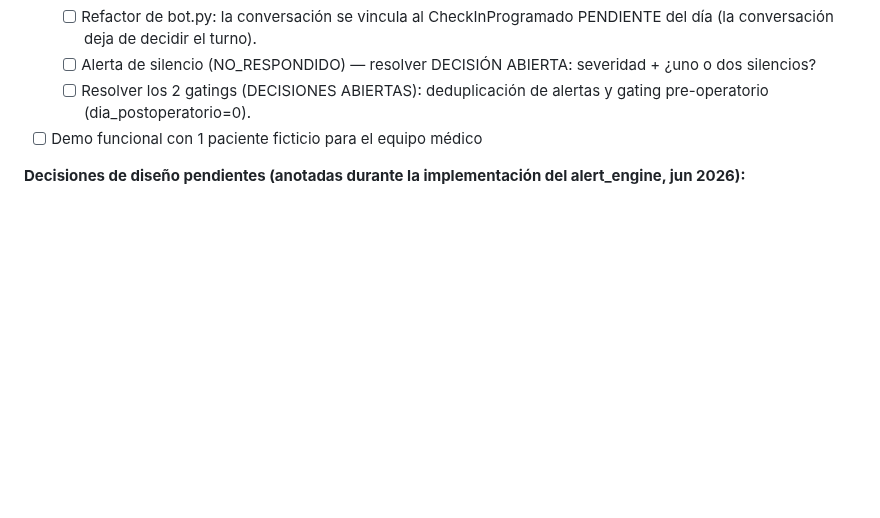
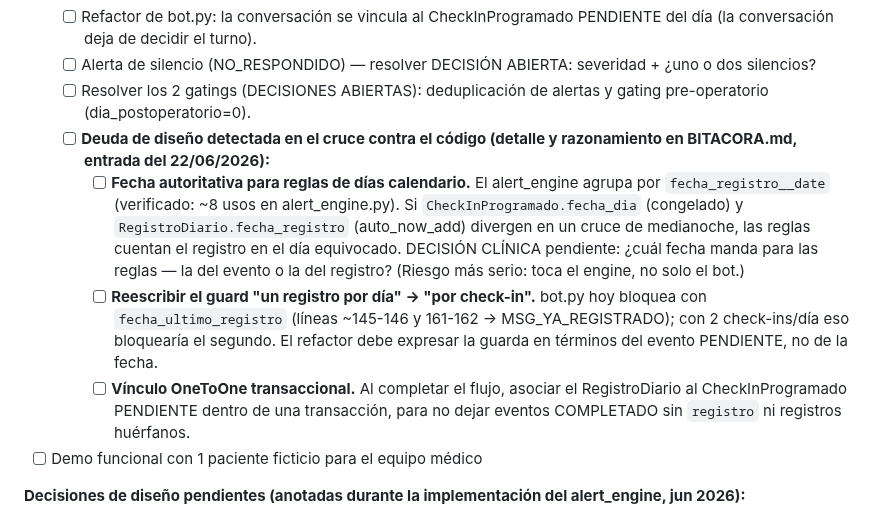
Before and after one commit to Alejandro-Valen/Registro_Post_Quirurgico, a Markdown page: ROADMAP_MONITOREO_POSQUIRURGICO.md, the part around the change. Rendered like a GitHub page; blank space fills up the shorter version.

Commit message:
docs: subir al handoff de Sprint 4 los 3 riesgos de diseno detectados en el cruce contra el codigo

```diff
--- a/ROADMAP_MONITOREO_POSQUIRURGICO.md
+++ b/ROADMAP_MONITOREO_POSQUIRURGICO.md
@@ -407,6 +407,25 @@ DECISIÓN de arquitectura documentada, no el código de frecuencia):**
     severidad + ¿uno o dos silencios?
   - [ ] Resolver los 2 gatings (DECISIONES ABIERTAS): deduplicación de
     alertas y gating pre-operatorio (dia_postoperatorio=0).
+  - [ ] **Deuda de diseño detectada en el cruce contra el código
+    (detalle y razonamiento en BITACORA.md, entrada del 22/06/2026):**
+    - [ ] **Fecha autoritativa para reglas de días calendario.** El
+      alert_engine agrupa por `fecha_registro__date` (verificado: ~8 usos
+      en alert_engine.py). Si `CheckInProgramado.fecha_dia` (congelado) y
+      `RegistroDiario.fecha_registro` (auto_now_add) divergen en un cruce
+      de medianoche, las reglas cuentan el registro en el día equivocado.
+      DECISIÓN CLÍNICA pendiente: ¿cuál fecha manda para las reglas — la
+      del evento o la del registro? (Riesgo más serio: toca el engine, no
+      solo el bot.)
+    - [ ] **Reescribir el guard "un registro por día" → "por check-in".**
+      bot.py hoy bloquea con `fecha_ultimo_registro` (líneas ~145-146 y
+      161-162 → MSG_YA_REGISTRADO); con 2 check-ins/día eso bloquearía el
+      segundo. El refactor debe expresar la guarda en términos del evento
+      PENDIENTE, no de la fecha.
+    - [ ] **Vínculo OneToOne transaccional.** Al completar el flujo,
+      asociar el RegistroDiario al CheckInProgramado PENDIENTE dentro de
+      una transacción, para no dejar eventos COMPLETADO sin `registro` ni
+      registros huérfanos.
 - [ ] Demo funcional con 1 paciente ficticio para el equipo médico
 
 **Decisiones de diseño pendientes (anotadas durante la implementación
```
